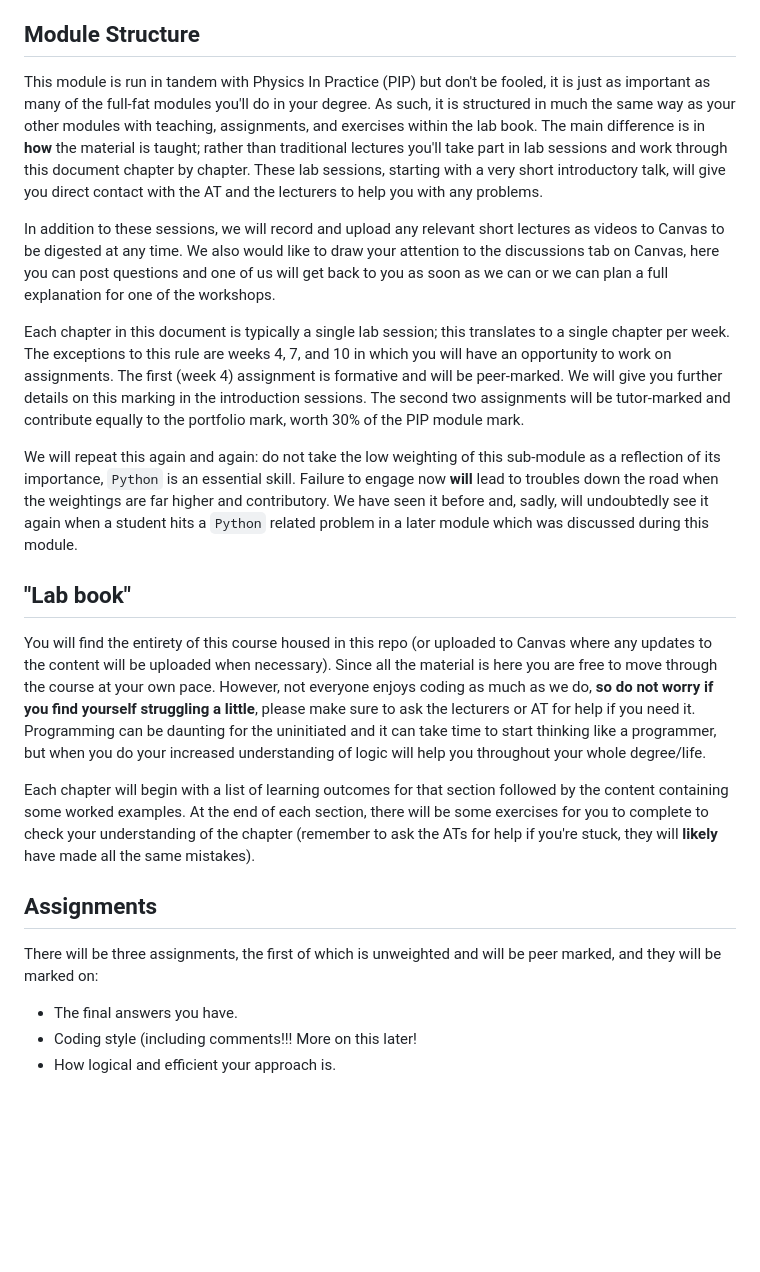
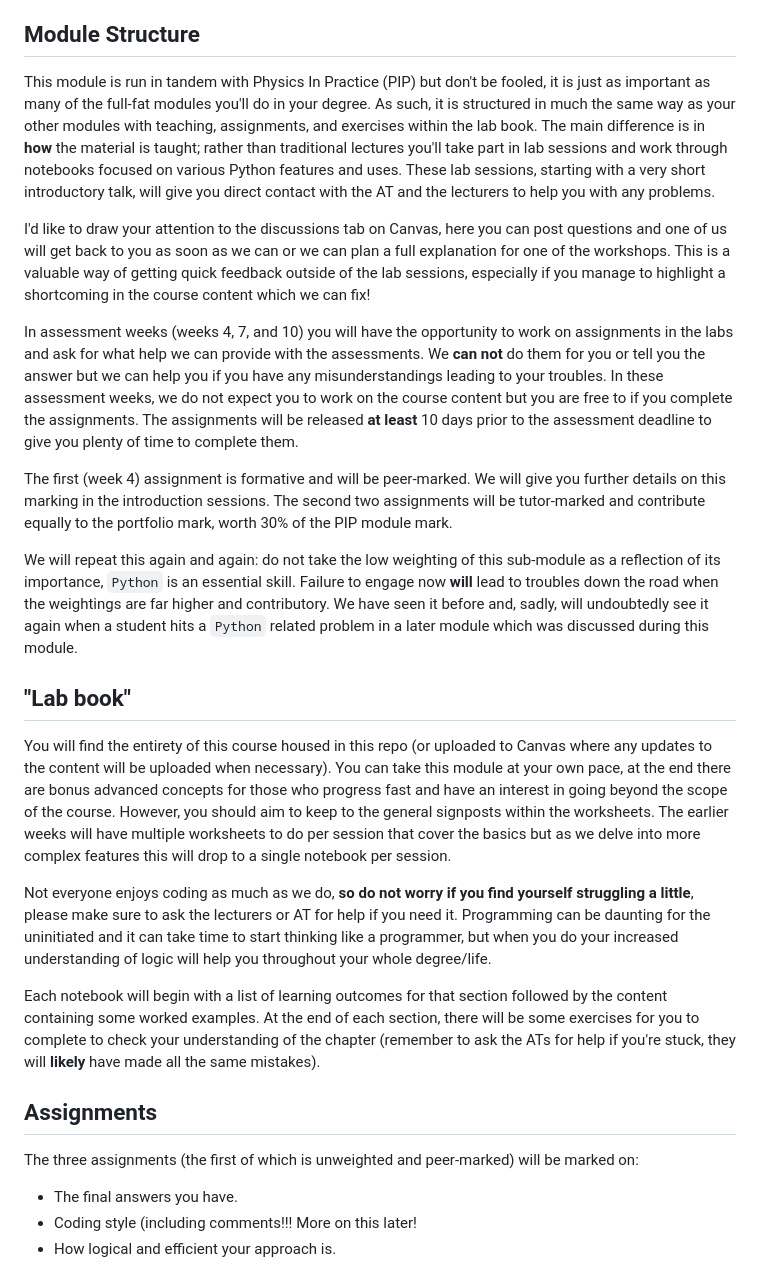
Before and after one commit to WillJRoper/uos-python-y1, a Markdown page: README.md, the part around the change. Drawn GitHub-style; blank space fills up the shorter version.

Commit message:
Update README.md to reflect contemporary module

```diff
--- a/README.md
+++ b/README.md
@@ -10,11 +10,12 @@ Whether or not you have programmed before this module will give you the tools yo
 
 ## Module Structure
 
-This module is run in tandem with Physics In Practice (PIP) but don't be fooled, it is just as important as many of the full-fat modules you'll do in your degree. As such, it is structured in much the same way as your other modules with teaching, assignments, and exercises within the lab book. The main difference is in **how** the material is taught; rather than traditional lectures you'll take part in lab sessions and work through this document chapter by chapter. These lab sessions, starting with a very short introductory talk, will give you direct contact with the AT and the lecturers to help you with any problems.
+This module is run in tandem with Physics In Practice (PIP) but don't be fooled, it is just as important as many of the full-fat modules you'll do in your degree. As such, it is structured in much the same way as your other modules with teaching, assignments, and exercises within the lab book. The main difference is in **how** the material is taught; rather than traditional lectures you'll take part in lab sessions and work through notebooks focused on various Python features and uses. These lab sessions, starting with a very short introductory talk, will give you direct contact with the AT and the lecturers to help you with any problems.
 
-In addition to these sessions, we will record and upload any relevant short lectures as videos to Canvas to be digested at any time. We also would like to draw your attention to the discussions tab on Canvas, here you can post questions and one of us will get back to you as soon as we can or we can plan a full explanation for one of the workshops.
+I'd like to draw your attention to the discussions tab on Canvas, here you can post questions and one of us will get back to you as soon as we can or we can plan a full explanation for one of the workshops. This is a valuable way of getting quick feedback outside of the lab sessions, especially if you manage to highlight a shortcoming in the course content which we can fix!
 
-Each chapter in this document is typically a single lab session; this translates to a single chapter per week. The exceptions to this rule are weeks 4, 7, and 10 in which you will have an opportunity to work on assignments.
+In assessment weeks (weeks 4, 7, and 10) you will have the opportunity to work on assignments in the labs and ask for what help we can provide with the assessments. We **can not** do them for you or tell you the answer but we can help you if you have any misunderstandings leading to your troubles. In these assessment weeks, we do not expect you to work on the course content but you are free to if you complete the assignments. The assignments will be released **at least** 10 days prior to the assessment deadline to give you plenty of time to complete them.
+
 The first (week 4) assignment is formative and will be peer-marked.
 We will give you further details on this marking in the introduction sessions.
 The second two assignments will be tutor-marked and contribute equally to the
@@ -23,13 +24,14 @@ portfolio mark, worth 30% of the PIP module mark.
 We will repeat this again and again: do not take the low weighting of this sub-module as a reflection of its importance, `Python` is an essential skill. Failure to engage now **will** lead to troubles down the road when the weightings are far higher and contributory. We have seen it before and, sadly, will undoubtedly see it again when a student hits a `Python` related problem in a later module which was discussed during this module.
 
 ## "Lab book"
-You will find the entirety of this course housed in this repo (or uploaded to Canvas where any updates to the content will be uploaded when necessary). Since all the material is here you are free to move through the course at your own pace. However, not everyone enjoys coding as much as we do, **so do not worry if you find yourself struggling a little**, please make sure to ask the lecturers or AT for help if you need it. Programming can be daunting for the uninitiated and it can take time to start thinking like a programmer, but when you do your increased understanding of logic will help you throughout your whole degree/life.
+You will find the entirety of this course housed in this repo (or uploaded to Canvas where any updates to the content will be uploaded when necessary). You can take this module at your own pace, at the end there are bonus advanced concepts for those who progress fast and have an interest in going beyond the scope of the course. However, you should aim to keep to the general signposts within the worksheets. The earlier weeks will have multiple worksheets to do per session that cover the basics but as we delve into more complex features this will drop to a single notebook per session.
 
-Each chapter will begin with a list of learning outcomes for that section followed by the content containing some worked examples. At the end of each section, there will be some exercises for you to complete to check your understanding of the chapter (remember to ask the ATs for help if you're stuck, they will **likely** have made all the same mistakes).
+Not everyone enjoys coding as much as we do, **so do not worry if you find yourself struggling a little**, please make sure to ask the lecturers or AT for help if you need it. Programming can be daunting for the uninitiated and it can take time to start thinking like a programmer, but when you do your increased understanding of logic will help you throughout your whole degree/life.
+
+Each notebook will begin with a list of learning outcomes for that section followed by the content containing some worked examples. At the end of each section, there will be some exercises for you to complete to check your understanding of the chapter (remember to ask the ATs for help if you're stuck, they will **likely** have made all the same mistakes).
 
 ## Assignments
-There will be three assignments, the first of which is unweighted and will be peer marked, and they will be marked on:
-
+The three assignments (the first of which is unweighted and peer-marked) will be marked on:
 
 - The final answers you have.
 - Coding style (including comments!!! More on this later!
```
